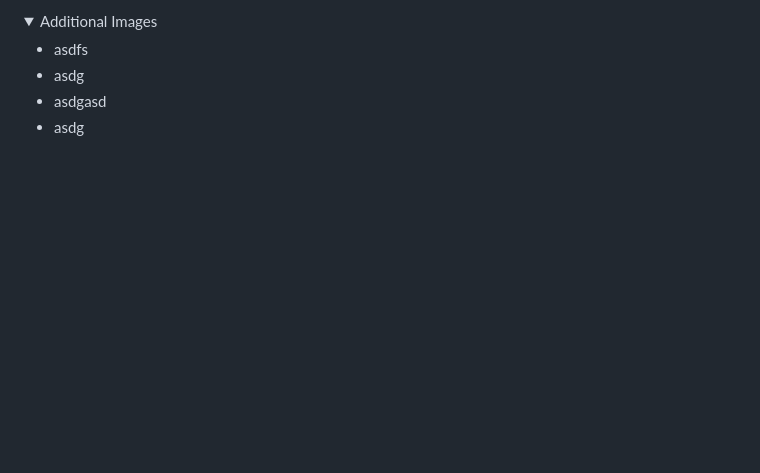
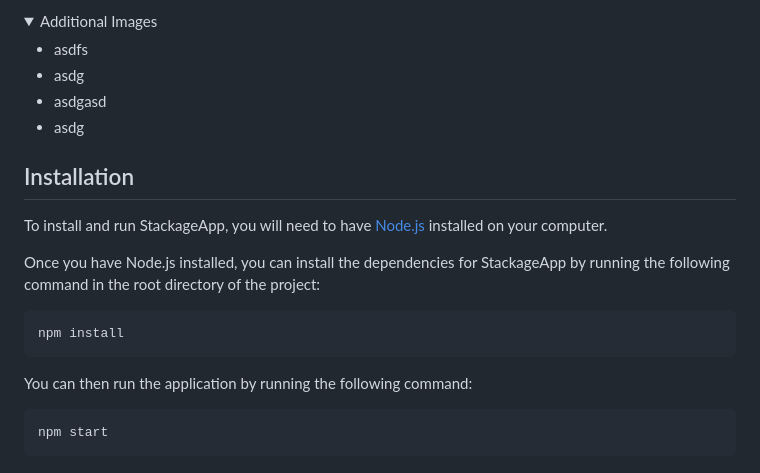
Before and after one commit to StackageApp/stackage-app, a Markdown page: README.md, the part around the change. GitHub-like rendering; folded sections open; blank space fills up the shorter version.

Commit message:
added installation section back in

````diff
--- a/README.md
+++ b/README.md
@@ -137,3 +137,19 @@ clicking on any of the conversation tiles will open a chat page:
 		<li>asdg</li>
 	</ul>
 </details>
+
+## Installation
+
+To install and run StackageApp, you will need to have [Node.js](https://nodejs.org/) installed on your computer.
+
+Once you have Node.js installed, you can install the dependencies for StackageApp by running the following command in the root directory of the project:
+
+```
+npm install
+```
+
+You can then run the application by running the following command:
+
+```
+npm start
+```
````
